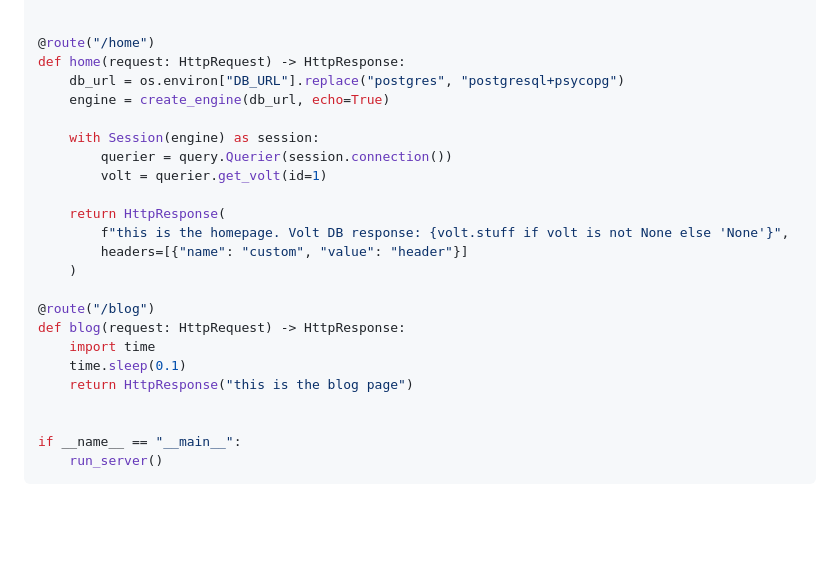
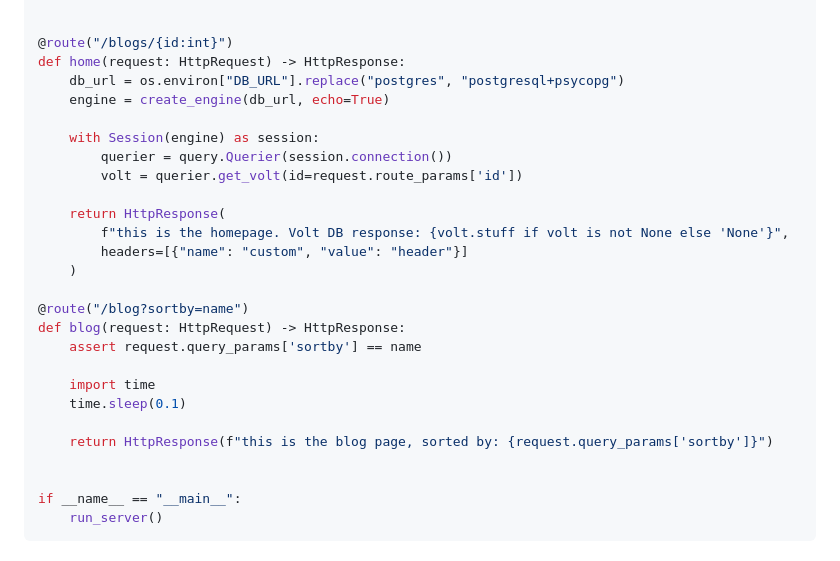
Before and after one commit to trkl-dev/volt, a Markdown page: README.md, the part around the change. Rendered like a GitHub page; blank space fills up the shorter version.

Commit message:
Update readme to reflect route params and query params

```diff
--- a/README.md
+++ b/README.md
@@ -35,25 +35,28 @@ def logging(request: HttpRequest, handler: Handler) -> HttpResponse:
     return response
 
 
-@route("/home")
+@route("/blogs/{id:int}")
 def home(request: HttpRequest) -> HttpResponse:
     db_url = os.environ["DB_URL"].replace("postgres", "postgresql+psycopg")
     engine = create_engine(db_url, echo=True)
 
     with Session(engine) as session:
         querier = query.Querier(session.connection())
-        volt = querier.get_volt(id=1)
+        volt = querier.get_volt(id=request.route_params['id'])
 
     return HttpResponse(
         f"this is the homepage. Volt DB response: {volt.stuff if volt is not None else 'None'}",
         headers=[{"name": "custom", "value": "header"}]
     )
 
-@route("/blog")
+@route("/blog?sortby=name")
 def blog(request: HttpRequest) -> HttpResponse:
+    assert request.query_params['sortby'] == name
+
     import time
     time.sleep(0.1)
-    return HttpResponse("this is the blog page")
+
+    return HttpResponse(f"this is the blog page, sorted by: {request.query_params['sortby']}")
 
 
 if __name__ == "__main__":
```
